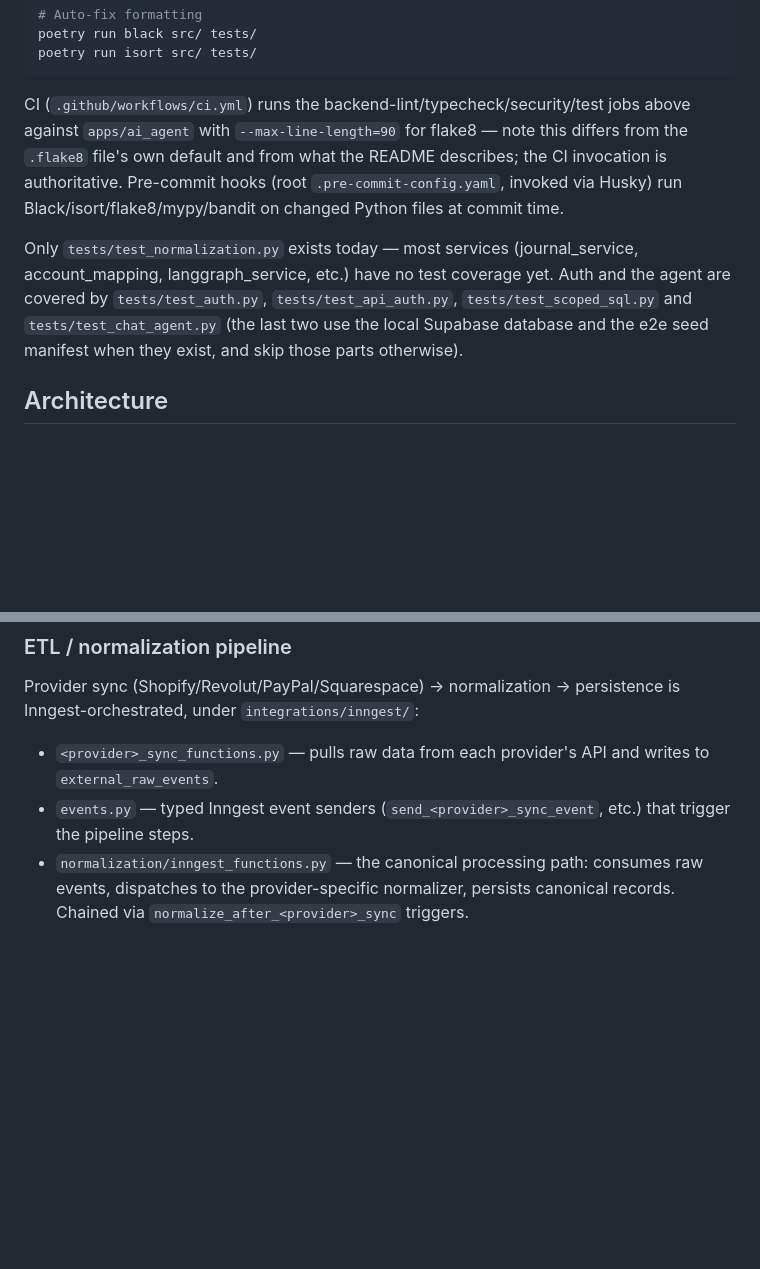
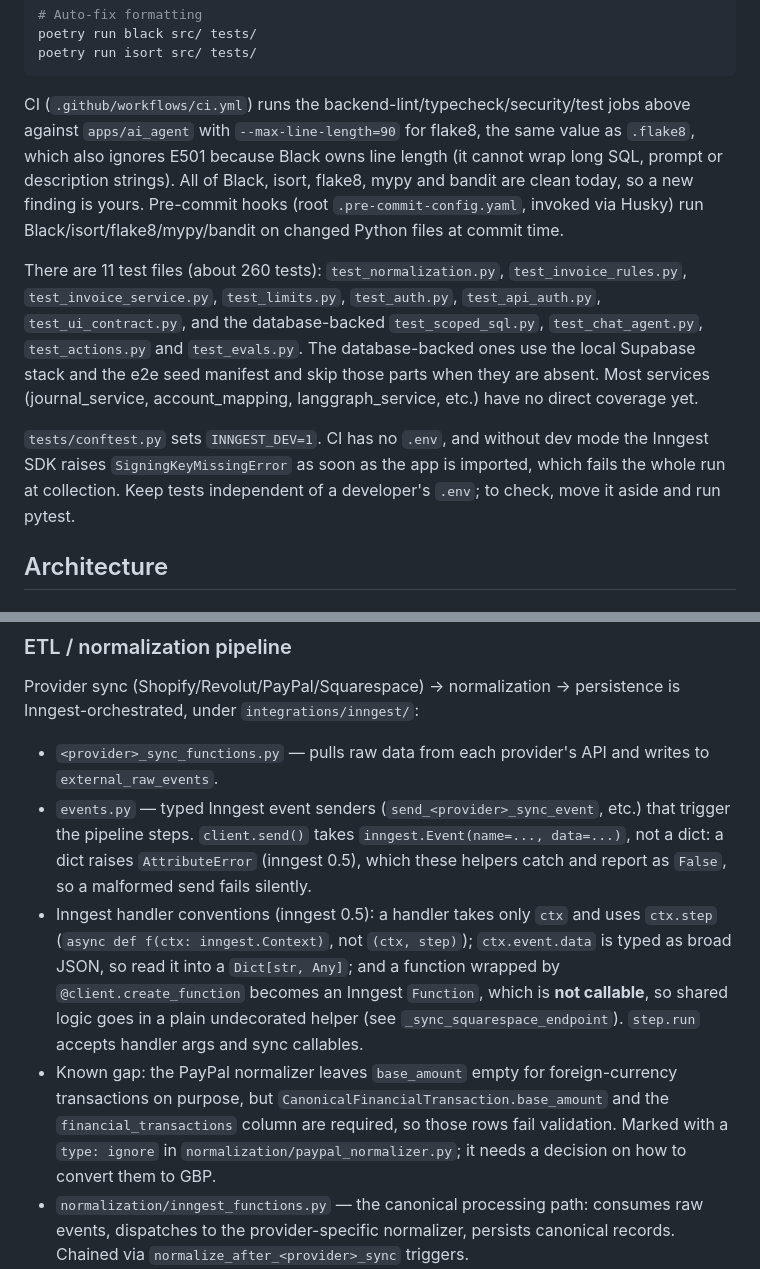
Before and after one commit to tomi-amao/threadwise, a Markdown page: apps/ai_agent/CLAUDE.md, 2 parts joined by grey strips. GitHub-like rendering; blank space fills up the shorter version.

````diff
--- a/apps/ai_agent/CLAUDE.md
+++ b/apps/ai_agent/CLAUDE.md
@@ -57,17 +57,22 @@ poetry run isort src/ tests/
 ```
 
 CI (`.github/workflows/ci.yml`) runs the backend-lint/typecheck/security/test jobs
-above against `apps/ai_agent` with `--max-line-length=90` for flake8 — note this
-differs from the `.flake8` file's own default and from what the README describes;
-the CI invocation is authoritative. Pre-commit hooks (root `.pre-commit-config.yaml`,
-invoked via Husky) run Black/isort/flake8/mypy/bandit on changed Python files at
-commit time.
+above against `apps/ai_agent` with `--max-line-length=90` for flake8, the same value as
+`.flake8`, which also ignores E501 because Black owns line length (it cannot wrap long SQL, prompt
+or description strings). All of Black, isort, flake8, mypy and bandit are clean today, so a new
+finding is yours. Pre-commit hooks (root `.pre-commit-config.yaml`, invoked via Husky) run
+Black/isort/flake8/mypy/bandit on changed Python files at commit time.
 
-Only `tests/test_normalization.py` exists today — most services (journal_service,
-account_mapping, langgraph_service, etc.) have no test coverage yet. Auth and the agent are
-covered by `tests/test_auth.py`, `tests/test_api_auth.py`, `tests/test_scoped_sql.py` and
-`tests/test_chat_agent.py` (the last two use the local Supabase database and the e2e seed
-manifest when they exist, and skip those parts otherwise).
+There are 11 test files (about 260 tests): `test_normalization.py`, `test_invoice_rules.py`,
+`test_invoice_service.py`, `test_limits.py`, `test_auth.py`, `test_api_auth.py`,
+`test_ui_contract.py`, and the database-backed `test_scoped_sql.py`, `test_chat_agent.py`,
+`test_actions.py` and `test_evals.py`. The database-backed ones use the local Supabase stack and the
+e2e seed manifest and skip those parts when they are absent. Most services (journal_service,
+account_mapping, langgraph_service, etc.) have no direct coverage yet.
+
+`tests/conftest.py` sets `INNGEST_DEV=1`. CI has no `.env`, and without dev mode the Inngest SDK
+raises `SigningKeyMissingError` as soon as the app is imported, which fails the whole run at
+collection. Keep tests independent of a developer's `.env`; to check, move it aside and run pytest.
 
 ## Architecture
 
@@ -211,7 +216,18 @@ is Inngest-orchestrated, under `integrations/inngest/`:
 - `<provider>_sync_functions.py` — pulls raw data from each provider's API and
   writes to `external_raw_events`.
 - `events.py` — typed Inngest event senders (`send_<provider>_sync_event`, etc.)
-  that trigger the pipeline steps.
+  that trigger the pipeline steps. `client.send()` takes `inngest.Event(name=..., data=...)`,
+  not a dict: a dict raises `AttributeError` (inngest 0.5), which these helpers catch and report
+  as `False`, so a malformed send fails silently.
+- Inngest handler conventions (inngest 0.5): a handler takes only `ctx` and uses `ctx.step`
+  (`async def f(ctx: inngest.Context)`, not `(ctx, step)`); `ctx.event.data` is typed as broad JSON,
+  so read it into a `Dict[str, Any]`; and a function wrapped by `@client.create_function` becomes an
+  Inngest `Function`, which is **not callable**, so shared logic goes in a plain undecorated helper
+  (see `_sync_squarespace_endpoint`). `step.run` accepts handler args and sync callables.
+- Known gap: the PayPal normalizer leaves `base_amount` empty for foreign-currency transactions on
+  purpose, but `CanonicalFinancialTransaction.base_amount` and the `financial_transactions` column
+  are required, so those rows fail validation. Marked with a `type: ignore` in
+  `normalization/paypal_normalizer.py`; it needs a decision on how to convert them to GBP.
 - `normalization/inngest_functions.py` — the canonical processing path: consumes
   raw events, dispatches to the provider-specific normalizer, persists canonical
   records. Chained via `normalize_after_<provider>_sync` triggers.
````
Also changed, not shown: CLAUDE.md (+38 -22 lines).
